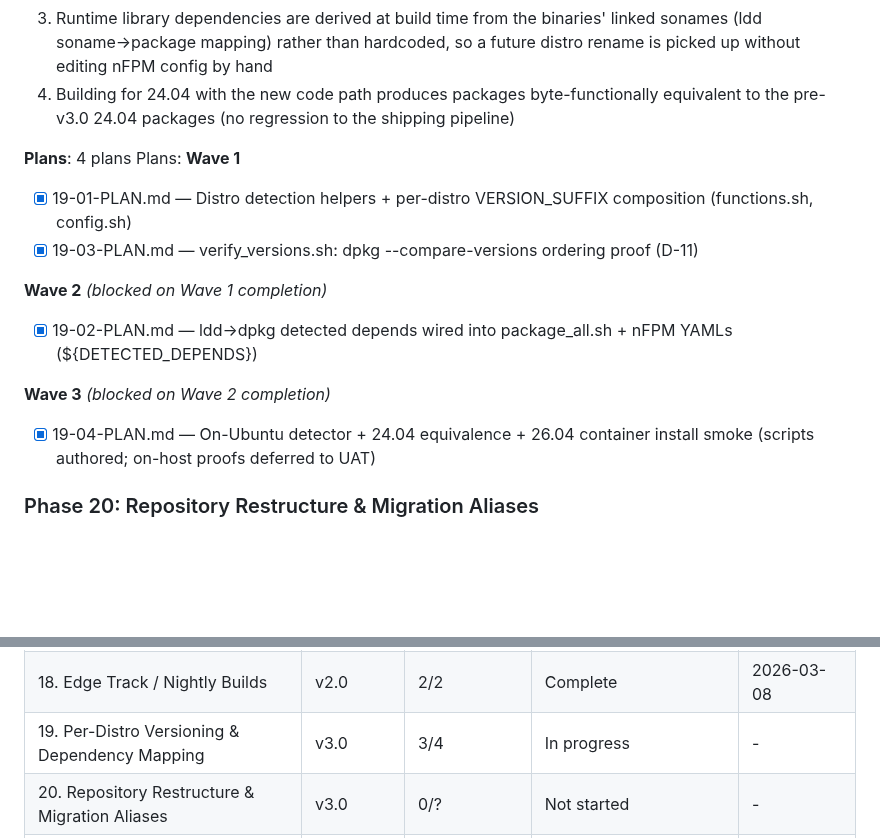
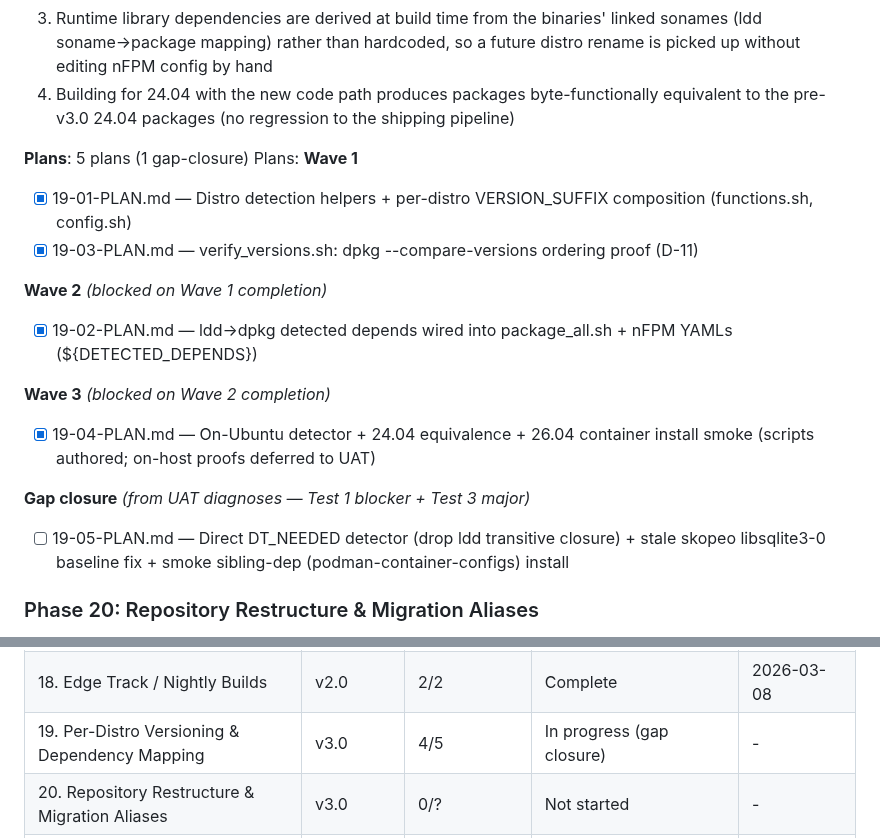
Before and after one commit to slazarov/podman-ubuntu, a Markdown page: .planning/ROADMAP.md, 2 parts joined by grey strips. Rendered like a GitHub page; blank space fills up the shorter version.

Commit message:
docs(19): gap-closure plan 19-05 — direct DT_NEEDED detector, stale skopeo baseline, smoke sibling-dep
Closes two diagnosed UAT gaps:
- Gap 1 (blocker, Test 1): detect_runtime_depends derives deps from direct
  DT_NEEDED sonames (dpkg-shlibdeps semantics) instead of the full ldd
  transitive closure; drop stale libsqlite3-0 from BASELINE_24_04[skopeo].
- Gap 2 (major, Test 3): smoke_install_2604.sh installs the internal sibling
  podman-container-configs .deb alongside skopeo in one apt-get invocation.

Co-Authored-By: Claude Opus 4.8 (1M context) <noreply@anthropic.com>

```diff
--- a/.planning/ROADMAP.md
+++ b/.planning/ROADMAP.md
@@ -77,7 +77,7 @@ Full v2.0 phase details archived at `.planning/milestones/v2.0-ROADMAP.md`.
   3. Runtime library dependencies are derived at build time from the binaries' linked sonames (ldd soname→package mapping) rather than hardcoded, so a future distro rename is picked up without editing nFPM config by hand
   4. Building for 24.04 with the new code path produces packages byte-functionally equivalent to the pre-v3.0 24.04 packages (no regression to the shipping pipeline)
 
-**Plans**: 4 plans
+**Plans**: 5 plans (1 gap-closure)
 Plans:
 **Wave 1**
 
@@ -91,6 +91,10 @@ Plans:
 **Wave 3** *(blocked on Wave 2 completion)*
 
 - [x] 19-04-PLAN.md — On-Ubuntu detector + 24.04 equivalence + 26.04 container install smoke (scripts authored; on-host proofs deferred to UAT)
+
+**Gap closure** *(from UAT diagnoses — Test 1 blocker + Test 3 major)*
+
+- [ ] 19-05-PLAN.md — Direct DT_NEEDED detector (drop ldd transitive closure) + stale skopeo libsqlite3-0 baseline fix + smoke sibling-dep (podman-container-configs) install
 
 ### Phase 20: Repository Restructure & Migration Aliases
 
@@ -171,7 +175,7 @@ Phases execute in numeric order: 19 → 20 → 21 → 22
 | 16. CI/CD Pipeline | v2.0 | — | Complete (via Phase 18) | 2026-03-08 |
 | 17. Upstream Automation | v2.0 | — | Complete (absorbed into Phase 18) | 2026-03-08 |
 | 18. Edge Track / Nightly Builds | v2.0 | 2/2 | Complete | 2026-03-08 |
-| 19. Per-Distro Versioning & Dependency Mapping | v3.0 | 3/4 | In progress | - |
+| 19. Per-Distro Versioning & Dependency Mapping | v3.0 | 4/5 | In progress (gap closure) | - |
 | 20. Repository Restructure & Migration Aliases | v3.0 | 0/? | Not started | - |
 | 21. CI Build Matrix Extension to 26.04 | v3.0 | 0/? | Not started | - |
 | 22. Migration Docs & Installability Smoke Tests | v3.0 | 0/? | Not started | - |
```
Also changed, not shown: 1 other file.
